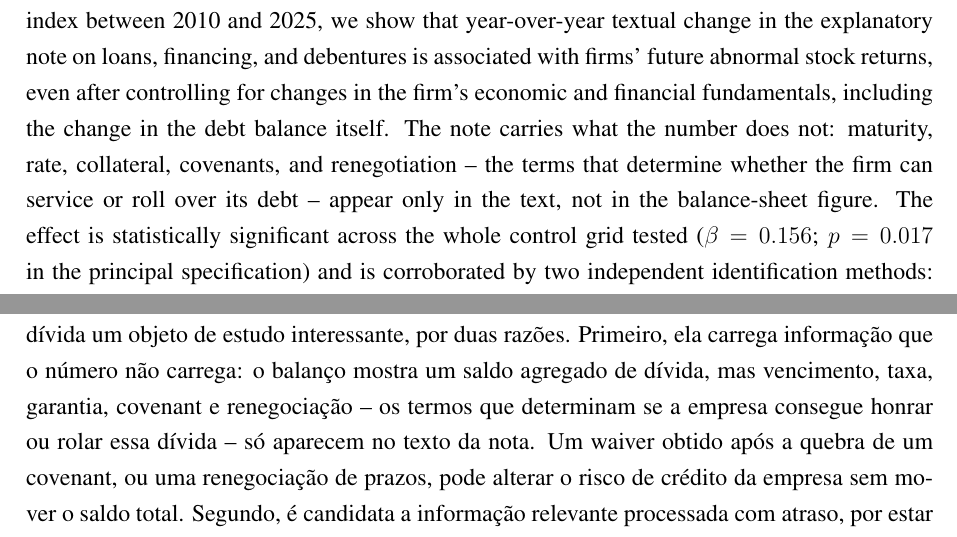
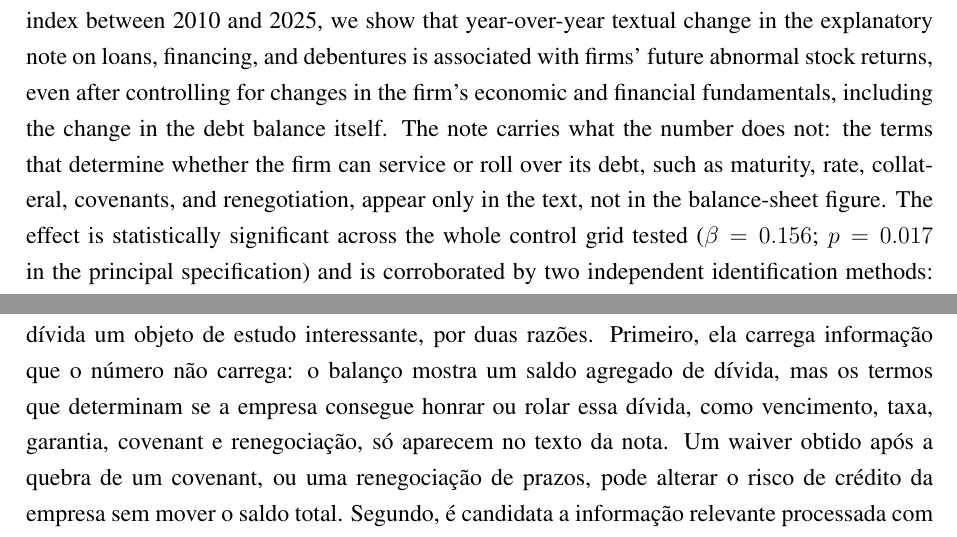
Before and after one commit to Lukijon/Thesis, a LaTeX thesis (tese/latex/tese_jonathan.tex): two parts of pages 4 and 11 of 43, joined at a grey line, cut so that both start at the same text. Compiled offline with pdfLaTeX.

Commit message:
Replace dashes with commas in the debt-note passages
Co-Authored-By: Claude Opus 5.5 <noreply@anthropic.com>

```diff
--- a/tese/latex/tese_jonathan.tex
+++ b/tese/latex/tese_jonathan.tex
@@ -137,7 +137,7 @@
 \renewcommand{\abstractname}{Abstract}
 \selectlanguage{english}
 \begin{abstract}
-    Using a panel of 185 non-financial companies that are or have been constituents of B3's IBX index between 2010 and 2025, we show that year-over-year textual change in the explanatory note on loans, financing, and debentures is associated with firms' future abnormal stock returns, even after controlling for changes in the firm's economic and financial fundamentals, including the change in the debt balance itself. The note carries what the number does not: maturity, rate, collateral, covenants, and renegotiation -- the terms that determine whether the firm can service or roll over its debt -- appear only in the text, not in the balance-sheet figure. The effect is statistically significant across the whole control grid tested ($\beta=0.156$; $p=0.017$ in the principal specification) and is corroborated by two independent identification methods: a calendar-time portfolio test (annualized alpha of $-11.4\%$; $p=0.0011$) and an alternative, Hausman-selected effects specification ($p=0.043$ to $0.080$). It is the only one of four text sources tested as a specificity and generalization check to show this pattern -- consistent with limited-attention theory, since the debt note is the most technical and least discretionary of the four. Textual change is measured via TF-IDF and cosine similarity between the note's text in a given fiscal year and the previous year, following the approach of Cohen, Malloy and Nguyen (2020) and Brown and Tucker (2011); abnormal returns are measured as the out-of-sample residual from a firm-level four-factor model (market, size, value, and momentum), accumulated over a twelve-month window and adjusted via winsorization, with controls organized into a pre-specified grid of cumulative blocks (level fundamentals, contemporaneous changes in those fundamentals, and risk/expected-return determinants), estimated in a panel with company and year fixed effects and firm-clustered standard errors.
+    Using a panel of 185 non-financial companies that are or have been constituents of B3's IBX index between 2010 and 2025, we show that year-over-year textual change in the explanatory note on loans, financing, and debentures is associated with firms' future abnormal stock returns, even after controlling for changes in the firm's economic and financial fundamentals, including the change in the debt balance itself. The note carries what the number does not: the terms that determine whether the firm can service or roll over its debt, such as maturity, rate, collateral, covenants, and renegotiation, appear only in the text, not in the balance-sheet figure. The effect is statistically significant across the whole control grid tested ($\beta=0.156$; $p=0.017$ in the principal specification) and is corroborated by two independent identification methods: a calendar-time portfolio test (annualized alpha of $-11.4\%$; $p=0.0011$) and an alternative, Hausman-selected effects specification ($p=0.043$ to $0.080$). It is the only one of four text sources tested as a specificity and generalization check to show this pattern -- consistent with limited-attention theory, since the debt note is the most technical and least discretionary of the four. Textual change is measured via TF-IDF and cosine similarity between the note's text in a given fiscal year and the previous year, following the approach of Cohen, Malloy and Nguyen (2020) and Brown and Tucker (2011); abnormal returns are measured as the out-of-sample residual from a firm-level four-factor model (market, size, value, and momentum), accumulated over a twelve-month window and adjusted via winsorization, with controls organized into a pre-specified grid of cumulative blocks (level fundamentals, contemporaneous changes in those fundamentals, and risk/expected-return determinants), estimated in a panel with company and year fixed effects and firm-clustered standard errors.
 \end{abstract}
 
 \vspace{0.5cm}
@@ -184,7 +184,7 @@ A nota de dívida não foi o ponto de partida desta dissertação -- foi onde el
 
 O ponto de partida teórico é a assimetria de informação entre os administradores, que acompanham de perto a operação da empresa, e os investidores de fora, que dependem do que é publicado -- divulgação pública reduz essa assimetria e pode aumentar liquidez e reduzir custo de capital \cite{diamond1991}, e demonstrações financeiras, auditoria, intermediários de informação e divulgação voluntária são os mecanismos pelos quais o mercado tenta resolvê-la \cite{healy2001}. Mas assimetria de informação, por si só, não explica \emph{quando} o mercado processa uma informação já publicada -- só explica por que ela precisa ser publicada. A peça que falta é atenção: \citeonline{hirshleifer2011} desenvolvem um modelo em que a atenção limitada dos investidores explica tanto sub-reação quanto sobre-reação a diferentes componentes da informação contábil, dependendo de quão saliente cada componente é. Informação saliente (o lucro do trimestre, o release, a teleconferência) é processada rápido; informação tecnicamente densa e pouco divulgada -- mesmo quando relevante para o risco da empresa -- pode demorar mais para ser incorporada ao preço, simplesmente porque poucos investidores a leem com cuidado no momento da divulgação.
 
-É esse mecanismo, não a assimetria de informação isoladamente, que torna a nota de dívida um objeto de estudo interessante, por duas razões. Primeiro, ela carrega informação que o número não carrega: o balanço mostra um saldo agregado de dívida, mas vencimento, taxa, garantia, covenant e renegociação -- os termos que determinam se a empresa consegue honrar ou rolar essa dívida -- só aparecem no texto da nota. Um waiver obtido após a quebra de um covenant, ou uma renegociação de prazos, pode alterar o risco de crédito da empresa sem mover o saldo total. Segundo, é candidata a informação relevante processada com atraso, por estar entre as seções mais técnicas e menos lidas de um pacote de divulgação de 30 a 150 páginas, disputando atenção com o lucro, o EBITDA, o release e a teleconferência do mesmo trimestre. A evidência mais direta de que esse mecanismo separa seções de um mesmo documento vem de \citeonline{amelzadeh2016}: comparando o MD\&A com as notas explicativas em formulários 10-K americanos, os autores encontram reação mais rápida e mais forte ao MD\&A, enquanto mudanças no texto das notas -- não no MD\&A -- predizem retorno futuro e desempenho operacional. Ou seja: a seção mais lida é precificada rápido, e a seção mais técnica carrega previsibilidade que sobra para depois. É esse resultado que justifica escolher a nota de dívida -- e não o relatório da administração, mais lido e mais discutido -- como objeto central desta dissertação (Seção~\ref{sec:medida}). Mas escolher o objeto não resolve como medir mudança nele: texto técnico tende a ser repetitivo de um exercício para o outro -- o problema que a seção seguinte resolve.
+É esse mecanismo, não a assimetria de informação isoladamente, que torna a nota de dívida um objeto de estudo interessante, por duas razões. Primeiro, ela carrega informação que o número não carrega: o balanço mostra um saldo agregado de dívida, mas os termos que determinam se a empresa consegue honrar ou rolar essa dívida, como vencimento, taxa, garantia, covenant e renegociação, só aparecem no texto da nota. Um waiver obtido após a quebra de um covenant, ou uma renegociação de prazos, pode alterar o risco de crédito da empresa sem mover o saldo total. Segundo, é candidata a informação relevante processada com atraso, por estar entre as seções mais técnicas e menos lidas de um pacote de divulgação de 30 a 150 páginas, disputando atenção com o lucro, o EBITDA, o release e a teleconferência do mesmo trimestre. A evidência mais direta de que esse mecanismo separa seções de um mesmo documento vem de \citeonline{amelzadeh2016}: comparando o MD\&A com as notas explicativas em formulários 10-K americanos, os autores encontram reação mais rápida e mais forte ao MD\&A, enquanto mudanças no texto das notas -- não no MD\&A -- predizem retorno futuro e desempenho operacional. Ou seja: a seção mais lida é precificada rápido, e a seção mais técnica carrega previsibilidade que sobra para depois. É esse resultado que justifica escolher a nota de dívida -- e não o relatório da administração, mais lido e mais discutido -- como objeto central desta dissertação (Seção~\ref{sec:medida}). Mas escolher o objeto não resolve como medir mudança nele: texto técnico tende a ser repetitivo de um exercício para o outro -- o problema que a seção seguinte resolve.
 
 \section{Mudança textual como sinal de informação nova}
 \label{sec:mudanca_sinal}
```
Also changed, not shown: tese/latex/tese_jonathan.pdf, tese/latex/tese_jonathan.tex (2 more changed lines).
